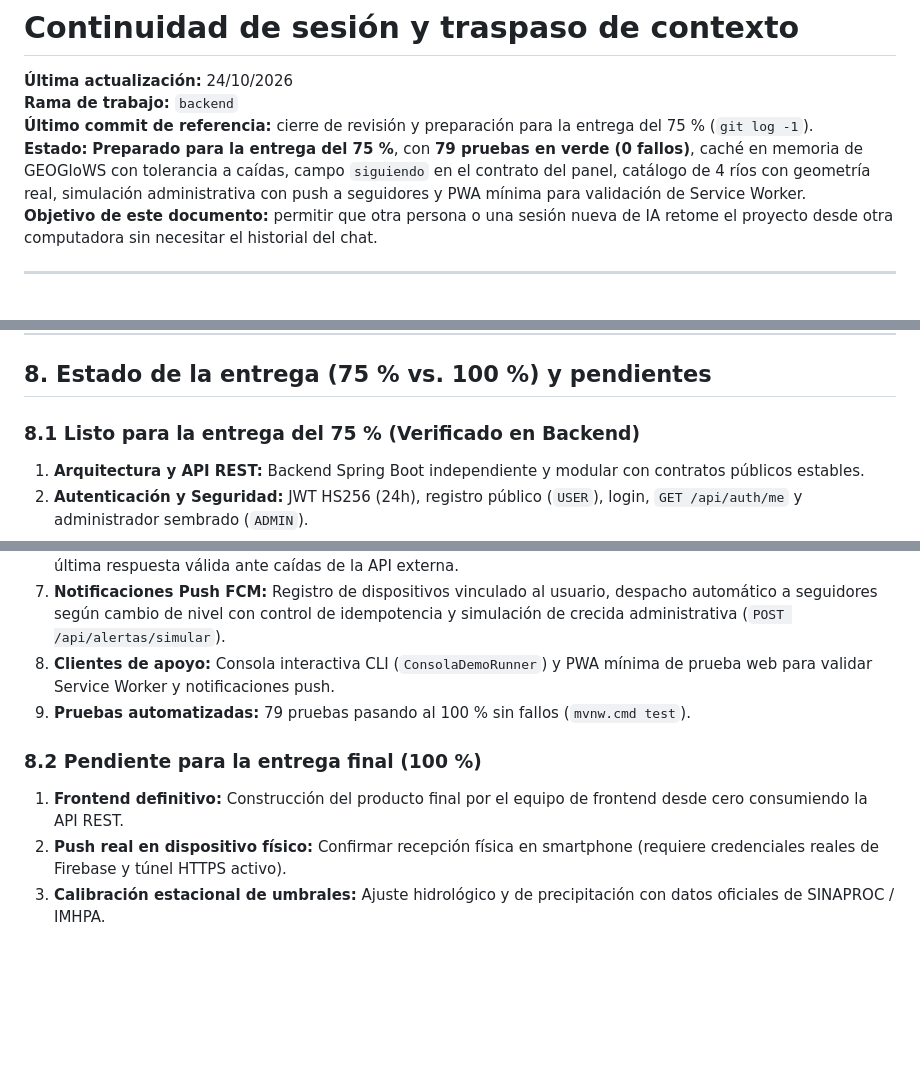
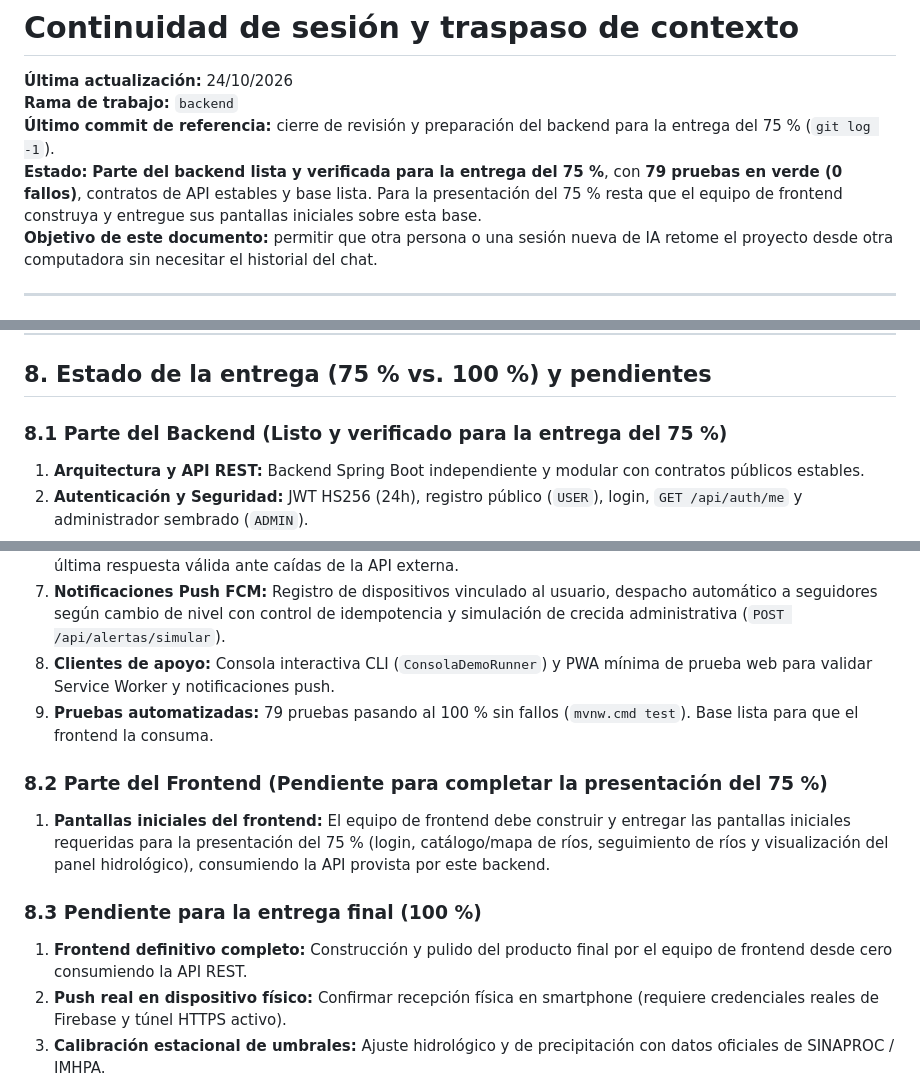
Before and after one commit to aaron-rm/Ing_Ambiental, a Markdown page: docs/CONTINUIDAD_SESION.md, 3 parts joined by grey strips. Rendered like a GitHub page; blank space fills up the shorter version.

```diff
--- a/docs/CONTINUIDAD_SESION.md
+++ b/docs/CONTINUIDAD_SESION.md
@@ -2,10 +2,8 @@
 
 **Última actualización:** 24/10/2026<br>
 **Rama de trabajo:** `backend`<br>
-**Último commit de referencia:** cierre de revisión y preparación para la entrega del 75 % (`git log -1`).<br>
-**Estado:** **Preparado para la entrega del 75 %**, con **79 pruebas en verde (0 fallos)**, caché en memoria de
-GEOGloWS con tolerancia a caídas, campo `siguiendo` en el contrato del panel, catálogo de 4 ríos con geometría real,
-simulación administrativa con push a seguidores y PWA mínima para validación de Service Worker.<br>
+**Último commit de referencia:** cierre de revisión y preparación del backend para la entrega del 75 % (`git log -1`).<br>
+**Estado:** **Parte del backend lista y verificada para la entrega del 75 %**, con **79 pruebas en verde (0 fallos)**, contratos de API estables y base lista. Para la presentación del 75 % resta que el equipo de frontend construya y entregue sus pantallas iniciales sobre esta base.<br>
 **Objetivo de este documento:** permitir que otra persona o una sesión nueva de IA
 retome el proyecto desde otra computadora sin necesitar el historial del chat.
 
@@ -415,7 +413,7 @@ bash scripts/iniciar-demo.sh   # backend, menú y navegador
 
 ## 8. Estado de la entrega (75 % vs. 100 %) y pendientes
 
-### 8.1 Listo para la entrega del 75 % (Verificado en Backend)
+### 8.1 Parte del Backend (Listo y verificado para la entrega del 75 %)
 1. **Arquitectura y API REST:** Backend Spring Boot independiente y modular con contratos públicos estables.
 2. **Autenticación y Seguridad:** JWT HS256 (24h), registro público (`USER`), login, `GET /api/auth/me` y administrador sembrado (`ADMIN`).
 3. **Catálogo cerrado con geometría:** 4 ríos (Abajo, Curundú, Juan Díaz, Tocumen) con simplificación GeoJSON TDX-Hydro cargados vía upsert desde `catalogo/rios.json`.
@@ -424,10 +422,13 @@ bash scripts/iniciar-demo.sh   # backend, menú y navegador
 6. **Tolerancia a fallos:** Caché en memoria para GEOGloWS (`GEOGLOWS_CACHE_MINUTOS=15`) con reutilización de la última respuesta válida ante caídas de la API externa.
 7. **Notificaciones Push FCM:** Registro de dispositivos vinculado al usuario, despacho automático a seguidores según cambio de nivel con control de idempotencia y simulación de crecida administrativa (`POST /api/alertas/simular`).
 8. **Clientes de apoyo:** Consola interactiva CLI (`ConsolaDemoRunner`) y PWA mínima de prueba web para validar Service Worker y notificaciones push.
-9. **Pruebas automatizadas:** 79 pruebas pasando al 100 % sin fallos (`mvnw.cmd test`).
+9. **Pruebas automatizadas:** 79 pruebas pasando al 100 % sin fallos (`mvnw.cmd test`). Base lista para que el frontend la consuma.
 
-### 8.2 Pendiente para la entrega final (100 %)
-1. **Frontend definitivo:** Construcción del producto final por el equipo de frontend desde cero consumiendo la API REST.
+### 8.2 Parte del Frontend (Pendiente para completar la presentación del 75 %)
+1. **Pantallas iniciales del frontend:** El equipo de frontend debe construir y entregar las pantallas iniciales requeridas para la presentación del 75 % (login, catálogo/mapa de ríos, seguimiento de ríos y visualización del panel hidrológico), consumiendo la API provista por este backend.
+
+### 8.3 Pendiente para la entrega final (100 %)
+1. **Frontend definitivo completo:** Construcción y pulido del producto final por el equipo de frontend desde cero consumiendo la API REST.
 2. **Push real en dispositivo físico:** Confirmar recepción física en smartphone (requiere credenciales reales de Firebase y túnel HTTPS activo).
 3. **Calibración estacional de umbrales:** Ajuste hidrológico y de precipitación con datos oficiales de SINAPROC / IMHPA.
 4. **Configuración definitiva de producción:** Definir dominio oficial, ajustar `ALERTA_CORS_ORIGENES` y rotar credenciales sensibles fuera de entornos locales.
```
Also changed, not shown: README.md (+8 -5 lines), docs/INTEGRACION_FRONTEND.md (+9 -5 lines).
